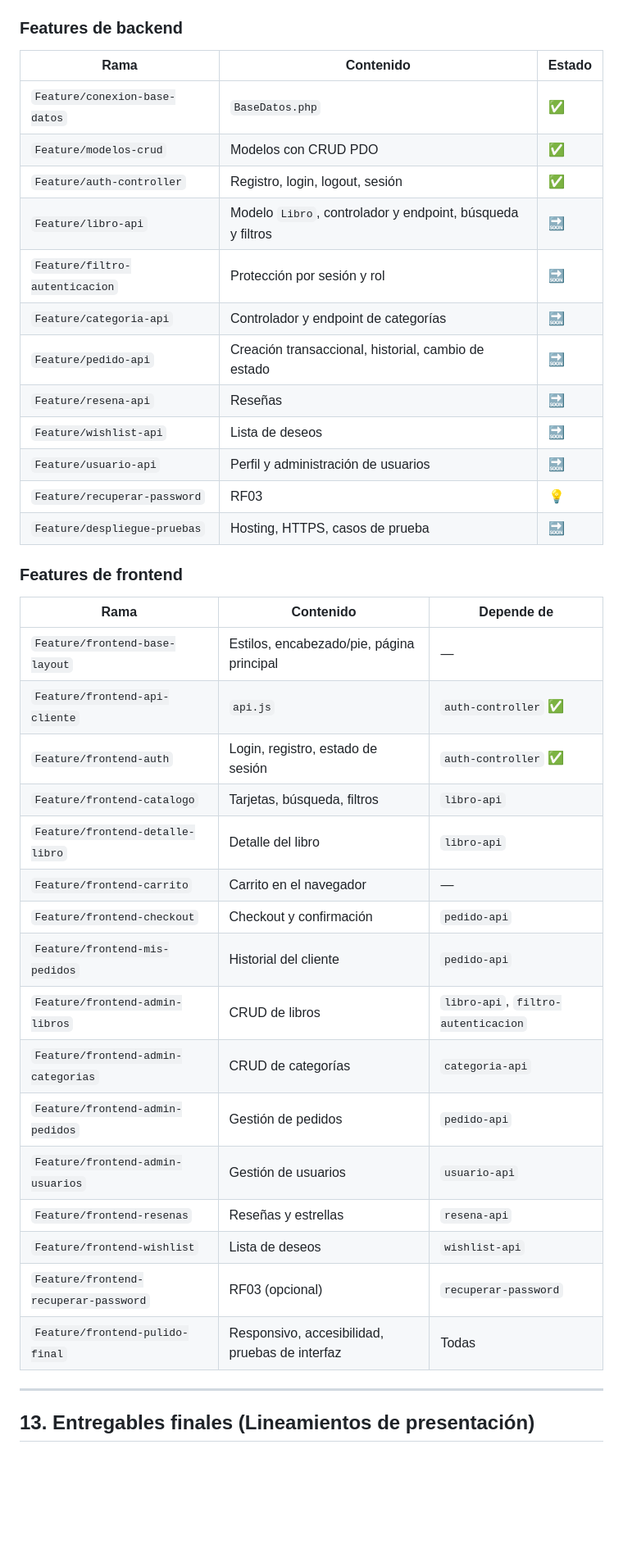
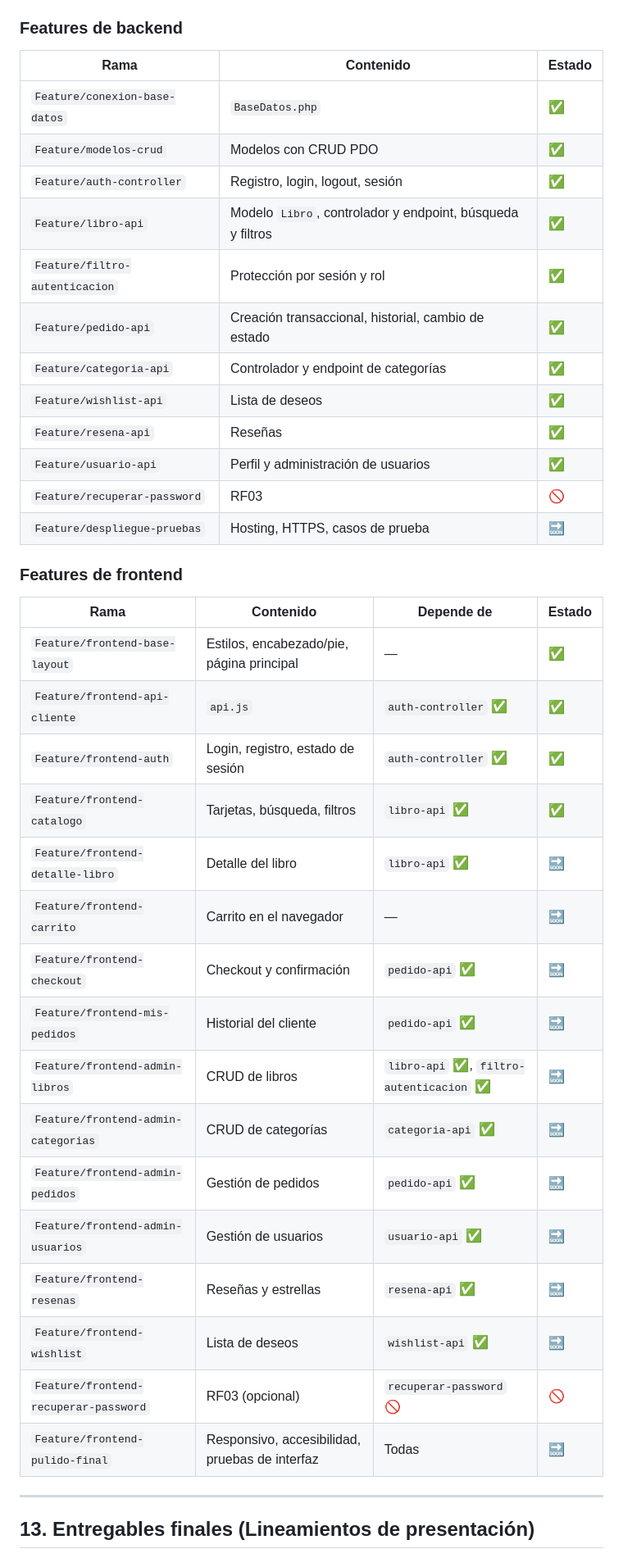
Before and after one commit to Mh265/tienda-el-faro-literario, a Markdown page: readme.md, the part around one of its changes. Shown at 82% size. Drawn GitHub-style; blank space fills up the shorter version.

Commit message:
Readme actualizado

```diff
--- a/readme.md
+++ b/readme.md
@@ -234,40 +219,40 @@ Formato: JSON. Los contratos definitivos se documentan en `docs/API.md` y en el
 ### Features de backend
 
 | Rama                              | Contenido                                                | Estado |
-|-----------------------------------|----------------------------------------------------------|--------|
+|-------------------------------------|-------------------------------------------------------------|--------|
 | `Feature/conexion-base-datos`     | `BaseDatos.php`                                          | ✅     |
 | `Feature/modelos-crud`            | Modelos con CRUD PDO                                     | ✅     |
 | `Feature/auth-controller`         | Registro, login, logout, sesión                          | ✅     |
-| `Feature/libro-api`               | Modelo `Libro`, controlador y endpoint, búsqueda y filtros | 🔜   |
-| `Feature/filtro-autenticacion`    | Protección por sesión y rol                              | 🔜     |
-| `Feature/categoria-api`           | Controlador y endpoint de categorías                     | 🔜     |
-| `Feature/pedido-api`              | Creación transaccional, historial, cambio de estado      | 🔜     |
-| `Feature/resena-api`              | Reseñas                                                  | 🔜     |
-| `Feature/wishlist-api`            | Lista de deseos                                          | 🔜     |
-| `Feature/usuario-api`             | Perfil y administración de usuarios                      | 🔜     |
-| `Feature/recuperar-password`      | RF03                                                     | 💡     |
+| `Feature/libro-api`               | Modelo `Libro`, controlador y endpoint, búsqueda y filtros | ✅   |
+| `Feature/filtro-autenticacion`    | Protección por sesión y rol                              | ✅     |
+| `Feature/pedido-api`              | Creación transaccional, historial, cambio de estado      | ✅     |
+| `Feature/categoria-api`           | Controlador y endpoint de categorías                     | ✅     |
+| `Feature/wishlist-api`            | Lista de deseos                                          | ✅     |
+| `Feature/resena-api`              | Reseñas                                                  | ✅     |
+| `Feature/usuario-api`             | Perfil y administración de usuarios                      | ✅     |
+| `Feature/recuperar-password`      | RF03                                                     | 🚫     |
 | `Feature/despliegue-pruebas`      | Hosting, HTTPS, casos de prueba                          | 🔜     |
 
 ### Features de frontend
 
-| Rama                                  | Contenido                                        | Depende de                 |
-|---------------------------------------|--------------------------------------------------|----------------------------|
-| `Feature/frontend-base-layout`        | Estilos, encabezado/pie, página principal        | —                          |
-| `Feature/frontend-api-cliente`        | `api.js`                                         | `auth-controller` ✅       |
-| `Feature/frontend-auth`               | Login, registro, estado de sesión                | `auth-controller` ✅       |
-| `Feature/frontend-catalogo`           | Tarjetas, búsqueda, filtros                      | `libro-api`                |
-| `Feature/frontend-detalle-libro`      | Detalle del libro                                | `libro-api`                |
-| `Feature/frontend-carrito`            | Carrito en el navegador                          | —                          |
-| `Feature/frontend-checkout`           | Checkout y confirmación                          | `pedido-api`               |
-| `Feature/frontend-mis-pedidos`        | Historial del cliente                            | `pedido-api`               |
-| `Feature/frontend-admin-libros`       | CRUD de libros                                   | `libro-api`, `filtro-autenticacion` |
-| `Feature/frontend-admin-categorias`   | CRUD de categorías                               | `categoria-api`            |
-| `Feature/frontend-admin-pedidos`      | Gestión de pedidos                               | `pedido-api`               |
-| `Feature/frontend-admin-usuarios`     | Gestión de usuarios                              | `usuario-api`              |
-| `Feature/frontend-resenas`            | Reseñas y estrellas                              | `resena-api`               |
-| `Feature/frontend-wishlist`           | Lista de deseos                                  | `wishlist-api`             |
-| `Feature/frontend-recuperar-password` | RF03 (opcional)                                  | `recuperar-password`       |
-| `Feature/frontend-pulido-final`       | Responsivo, accesibilidad, pruebas de interfaz   | Todas                      |
+| Rama                                  | Contenido                                        | Depende de                 | Estado |
+|------------------------------------------|-------------------------------------------------------|-------------------------------|--------|
+| `Feature/frontend-base-layout`        | Estilos, encabezado/pie, página principal        | —                          | ✅ |
+| `Feature/frontend-api-cliente`        | `api.js`                                         | `auth-controller` ✅       | ✅ |
+| `Feature/frontend-auth`               | Login, registro, estado de sesión                | `auth-controller` ✅       | ✅ |
+| `Feature/frontend-catalogo`           | Tarjetas, búsqueda, filtros                      | `libro-api` ✅              | ✅ |
+| `Feature/frontend-detalle-libro`      | Detalle del libro                                | `libro-api` ✅              | 🔜 |
+| `Feature/frontend-carrito`            | Carrito en el navegador                          | —                          | 🔜 |
+| `Feature/frontend-checkout`           | Checkout y confirmación                          | `pedido-api` ✅             | 🔜 |
+| `Feature/frontend-mis-pedidos`        | Historial del cliente                            | `pedido-api` ✅             | 🔜 |
+| `Feature/frontend-admin-libros`       | CRUD de libros                                   | `libro-api` ✅, `filtro-autenticacion` ✅ | 🔜 |
+| `Feature/frontend-admin-categorias`   | CRUD de categorías                               | `categoria-api` ✅          | 🔜 |
+| `Feature/frontend-admin-pedidos`      | Gestión de pedidos                               | `pedido-api` ✅             | 🔜 |
+| `Feature/frontend-admin-usuarios`     | Gestión de usuarios                              | `usuario-api` ✅            | 🔜 |
+| `Feature/frontend-resenas`            | Reseñas y estrellas                              | `resena-api` ✅             | 🔜 |
+| `Feature/frontend-wishlist`           | Lista de deseos                                  | `wishlist-api` ✅           | 🔜 |
+| `Feature/frontend-recuperar-password` | RF03 (opcional)                                  | `recuperar-password` 🚫     | 🚫 |
+| `Feature/frontend-pulido-final`       | Responsivo, accesibilidad, pruebas de interfaz   | Todas                      | 🔜 |
 
 ---
 
```
Also changed, not shown: other parts of readme.md (+98 -111 lines).
